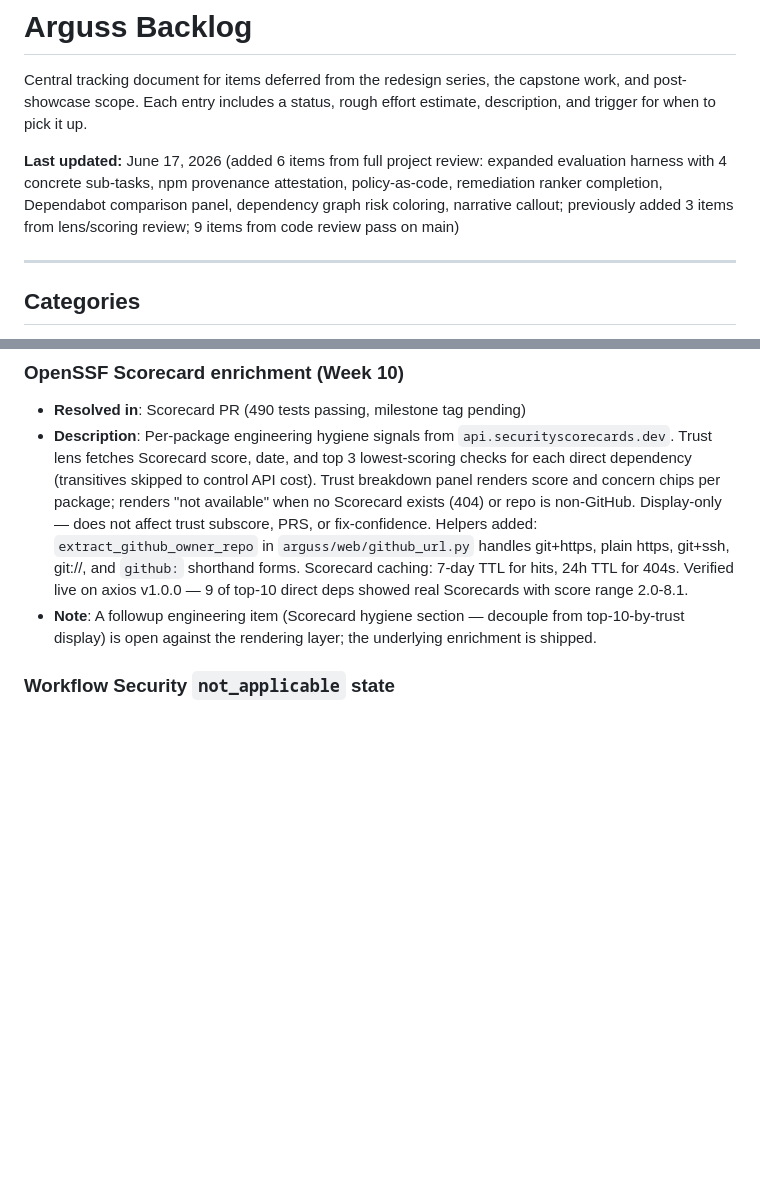
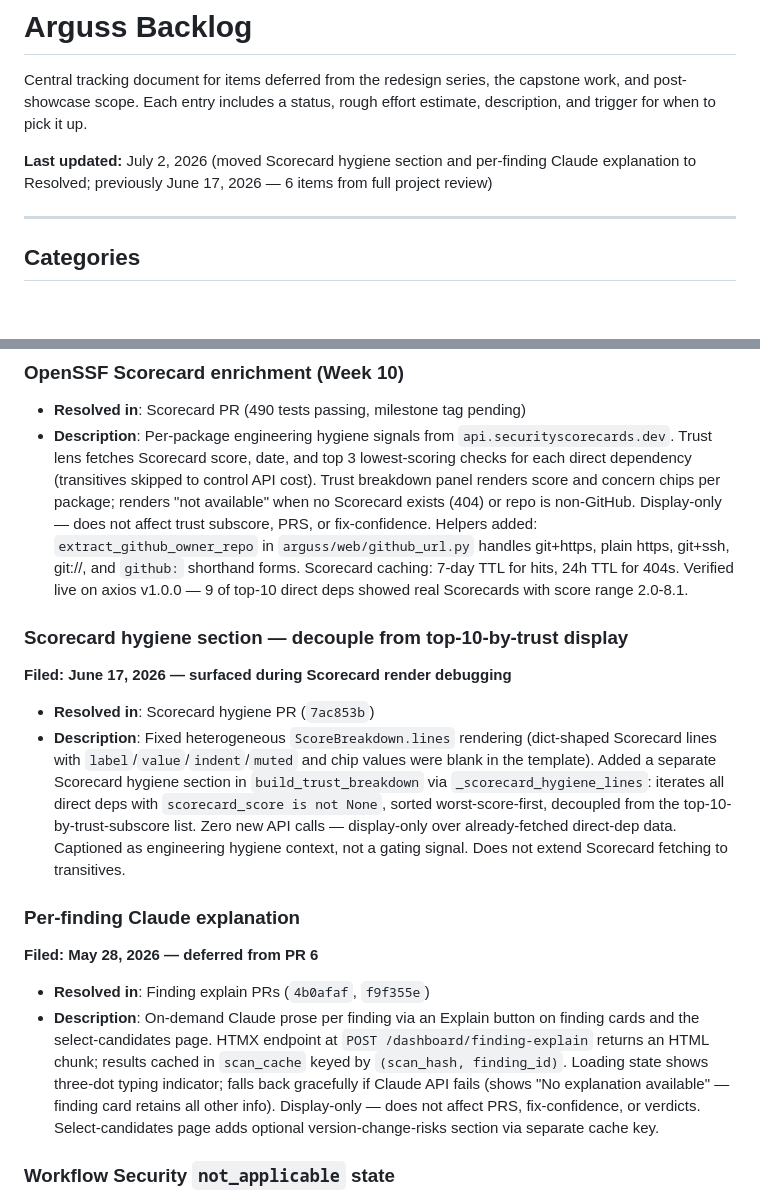
Before and after one commit to ajrosales-max/arguss, a Markdown page: backlog.md, 2 parts joined by grey strips. Rendered like a GitHub page; blank space fills up the shorter version.

Commit message:
update backlog

```diff
--- a/backlog.md
+++ b/backlog.md
@@ -2,7 +2,7 @@
 
 Central tracking document for items deferred from the redesign series, the capstone work, and post-showcase scope. Each entry includes a status, rough effort estimate, description, and trigger for when to pick it up.
 
-**Last updated:** June 17, 2026 (added 6 items from full project review: expanded evaluation harness with 4 concrete sub-tasks, npm provenance attestation, policy-as-code, remediation ranker completion, Dependabot comparison panel, dependency graph risk coloring, narrative callout; previously added 3 items from lens/scoring review; 9 items from code review pass on main)
+**Last updated:** July 2, 2026 (moved Scorecard hygiene section and per-finding Claude explanation to Resolved; previously June 17, 2026 — 6 items from full project review)
 
 ---
 
@@ -605,7 +604,18 @@ For reference only. Items that were in this backlog and have since shipped.
 ### OpenSSF Scorecard enrichment (Week 10)
 - **Resolved in**: Scorecard PR (490 tests passing, milestone tag pending)
 - **Description**: Per-package engineering hygiene signals from `api.securityscorecards.dev`. Trust lens fetches Scorecard score, date, and top 3 lowest-scoring checks for each direct dependency (transitives skipped to control API cost). Trust breakdown panel renders score and concern chips per package; renders "not available" when no Scorecard exists (404) or repo is non-GitHub. Display-only — does not affect trust subscore, PRS, or fix-confidence. Helpers added: `extract_github_owner_repo` in `arguss/web/github_url.py` handles git+https, plain https, git+ssh, git://, and `github:` shorthand forms. Scorecard caching: 7-day TTL for hits, 24h TTL for 404s. Verified live on axios v1.0.0 — 9 of top-10 direct deps showed real Scorecards with score range 2.0-8.1.
-- **Note**: A followup engineering item (Scorecard hygiene section — decouple from top-10-by-trust display) is open against the rendering layer; the underlying enrichment is shipped.
+
+### Scorecard hygiene section — decouple from top-10-by-trust display
+**Filed: June 17, 2026 — surfaced during Scorecard render debugging**
+
+- **Resolved in**: Scorecard hygiene PR (`7ac853b`)
+- **Description**: Fixed heterogeneous `ScoreBreakdown.lines` rendering (dict-shaped Scorecard lines with `label`/`value`/`indent`/`muted` and chip values were blank in the template). Added a separate Scorecard hygiene section in `build_trust_breakdown` via `_scorecard_hygiene_lines`: iterates all direct deps with `scorecard_score is not None`, sorted worst-score-first, decoupled from the top-10-by-trust-subscore list. Zero new API calls — display-only over already-fetched direct-dep data. Captioned as engineering hygiene context, not a gating signal. Does not extend Scorecard fetching to transitives.
+
+### Per-finding Claude explanation
+**Filed: May 28, 2026 — deferred from PR 6**
+
+- **Resolved in**: Finding explain PRs (`4b0afaf`, `f9f355e`)
+- **Description**: On-demand Claude prose per finding via an Explain button on finding cards and the select-candidates page. HTMX endpoint at `POST /dashboard/finding-explain` returns an HTML chunk; results cached in `scan_cache` keyed by `(scan_hash, finding_id)`. Loading state shows three-dot typing indicator; falls back gracefully if Claude API fails (shows "No explanation available" — finding card retains all other info). Display-only — does not affect PRS, fix-confidence, or verdicts. Select-candidates page adds optional version-change-risks section via separate cache key.
 
 ### Workflow Security `not_applicable` state
 - **Resolved in**: PR 4.2 score-transparency fixes
```
Also changed, not shown: other parts of backlog.md (+1 -2 lines).
